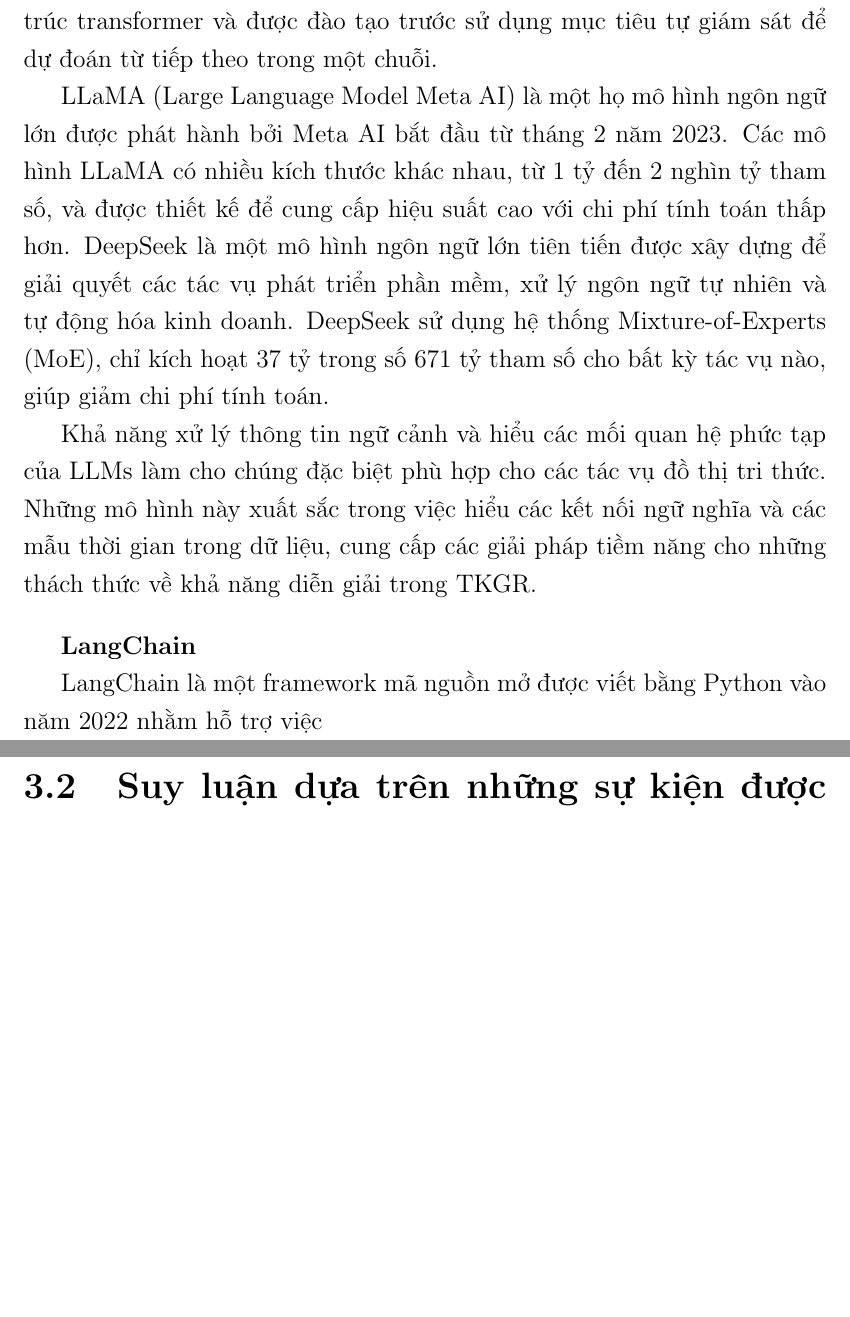
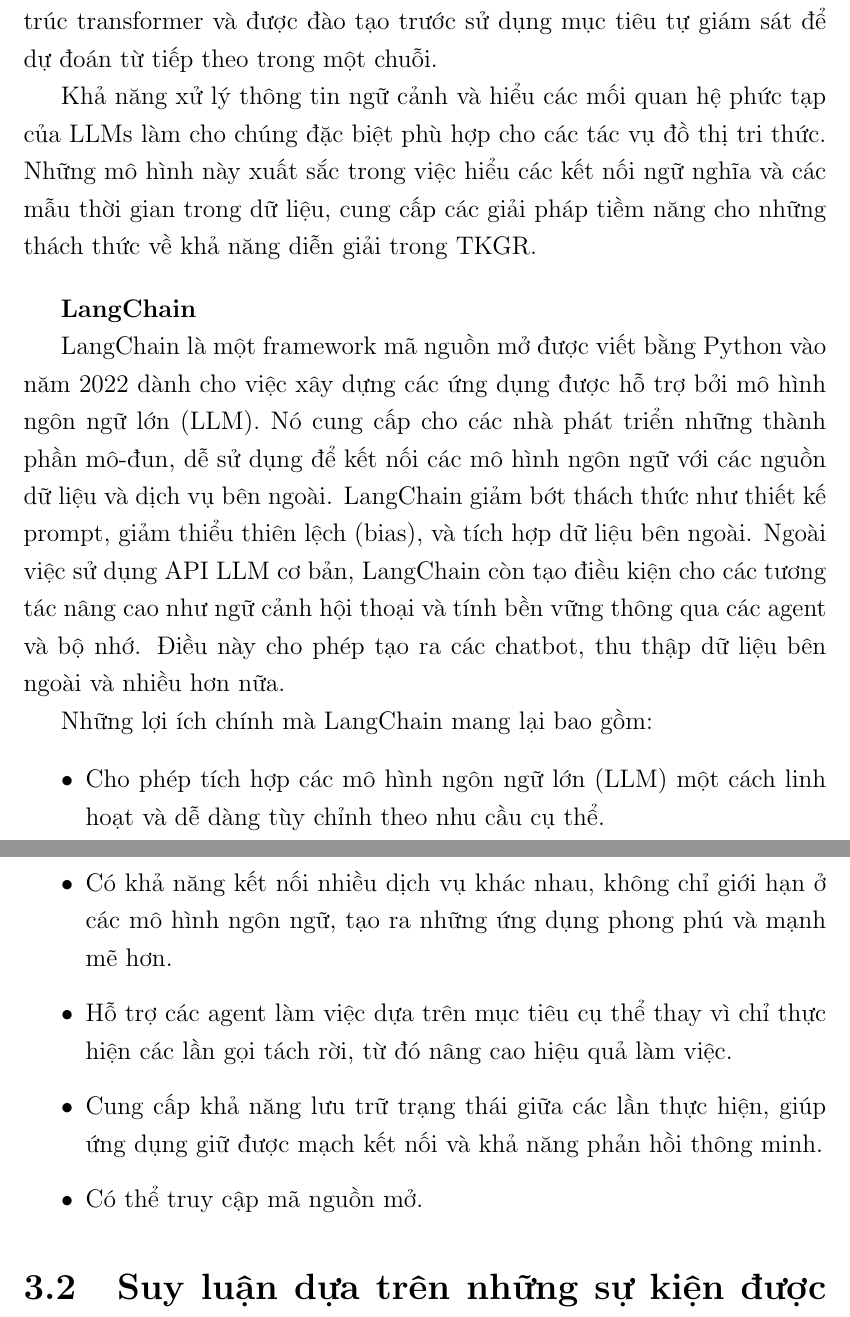
Before and after one commit to khanhnhan1512/Thesis_latex, a LaTeX thesis (main.tex, which reads Chapter3/chapter3.tex): two parts of pages 38 and 39 of 86, joined at a grey line, cut so that both start at the same text, the shorter picture padded with empty space. Compiled offline with pdfLaTeX.

Commit message:
finish chapter 3

```diff
--- a/Chapter3/chapter3.tex
+++ b/Chapter3/chapter3.tex
@@ -58,14 +58,23 @@
 
 Mô hình ngôn ngữ lớn (Large Language Models - LLMs) như GPT, LLaMA, và DeepSeek đã thể hiện khả năng đáng kể trong việc hiểu các mối quan hệ ngữ nghĩa và thực hiện các tác vụ suy luận phức tạp. GPT (Generative Pre-trained Transformer) là một dòng mô hình mạng nơ-ron sử dụng kiến trúc transformer và là một tiến bộ quan trọng trong lĩnh vực trí tuệ nhân tạo. Các mô hình GPT được đào tạo trước trên các tập dữ liệu lớn bằng phương pháp không giám sát để tạo văn bản, sử dụng kiến trúc transformer và được đào tạo trước sử dụng mục tiêu tự giám sát để dự đoán từ tiếp theo trong một chuỗi.
 
-LLaMA (Large Language Model Meta AI) là một họ mô hình ngôn ngữ lớn được phát hành bởi Meta AI bắt đầu từ tháng 2 năm 2023. Các mô hình LLaMA có nhiều kích thước khác nhau, từ 1 tỷ đến 2 nghìn tỷ tham số, và được thiết kế để cung cấp hiệu suất cao với chi phí tính toán thấp hơn. DeepSeek là một mô hình ngôn ngữ lớn tiên tiến được xây dựng để giải quyết các tác vụ phát triển phần mềm, xử lý ngôn ngữ tự nhiên và tự động hóa kinh doanh. DeepSeek sử dụng hệ thống Mixture-of-Experts (MoE), chỉ kích hoạt 37 tỷ trong số 671 tỷ tham số cho bất kỳ tác vụ nào, giúp giảm chi phí tính toán.
+% LLaMA (Large Language Model Meta AI) là một họ mô hình ngôn ngữ lớn được phát hành bởi Meta AI bắt đầu từ tháng 2 năm 2023. Các mô hình LLaMA có nhiều kích thước khác nhau, từ 1 tỷ đến 2 nghìn tỷ tham số, và được thiết kế để cung cấp hiệu suất cao với chi phí tính toán thấp hơn. DeepSeek là một mô hình ngôn ngữ lớn tiên tiến được xây dựng để giải quyết các tác vụ phát triển phần mềm, xử lý ngôn ngữ tự nhiên và tự động hóa kinh doanh. DeepSeek sử dụng hệ thống Mixture-of-Experts (MoE), chỉ kích hoạt 37 tỷ trong số 671 tỷ tham số cho bất kỳ tác vụ nào, giúp giảm chi phí tính toán.
 
 Khả năng xử lý thông tin ngữ cảnh và hiểu các mối quan hệ phức tạp của LLMs làm cho chúng đặc biệt phù hợp cho các tác vụ đồ thị tri thức. Những mô hình này xuất sắc trong việc hiểu các kết nối ngữ nghĩa và các mẫu thời gian trong dữ liệu, cung cấp các giải pháp tiềm năng cho những thách thức về khả năng diễn giải trong TKGR.
 
 \vspace{1em}
 \textbf{LangChain}
 
-LangChain là một framework mã nguồn mở được viết bằng Python vào năm 2022 nhằm hỗ trợ việc
+LangChain là một framework mã nguồn mở được viết bằng Python vào năm 2022 dành cho việc xây dựng các ứng dụng được hỗ trợ bởi mô hình ngôn ngữ lớn (LLM). Nó cung cấp cho các nhà phát triển những thành phần mô-đun, dễ sử dụng để kết nối các mô hình ngôn ngữ với các nguồn dữ liệu và dịch vụ bên ngoài. LangChain giảm bớt thách thức như thiết kế prompt, giảm thiểu thiên lệch (bias), và tích hợp dữ liệu bên ngoài. Ngoài việc sử dụng API LLM cơ bản, LangChain còn tạo điều kiện cho các tương tác nâng cao như ngữ cảnh hội thoại và tính bền vững thông qua các agent và bộ nhớ. Điều này cho phép tạo ra các chatbot, thu thập dữ liệu bên ngoài và nhiều hơn nữa.
+
+Những lợi ích chính mà LangChain mang lại bao gồm:
+\begin{itemize}
+    \item Cho phép tích hợp các mô hình ngôn ngữ lớn (LLM) một cách linh hoạt và dễ dàng tùy chỉnh theo nhu cầu cụ thể.
+    \item Có khả năng kết nối nhiều dịch vụ khác nhau, không chỉ giới hạn ở các mô hình ngôn ngữ, tạo ra những ứng dụng phong phú và mạnh mẽ hơn.
+    \item Hỗ trợ các agent làm việc dựa trên mục tiêu cụ thể thay vì chỉ thực hiện các lần gọi tách rời, từ đó nâng cao hiệu quả làm việc.
+    \item Cung cấp khả năng lưu trữ trạng thái giữa các lần thực hiện, giúp ứng dụng giữ được mạch kết nối và khả năng phản hồi thông minh.
+    \item Có thể truy cập mã nguồn mở.
+\end{itemize}
 
 
 % \section{Suy luận dựa trên luật logic thời gian}
```
Also changed, not shown: Chapter5/chapter5.tex (+2 -1 lines), 7 other files.
